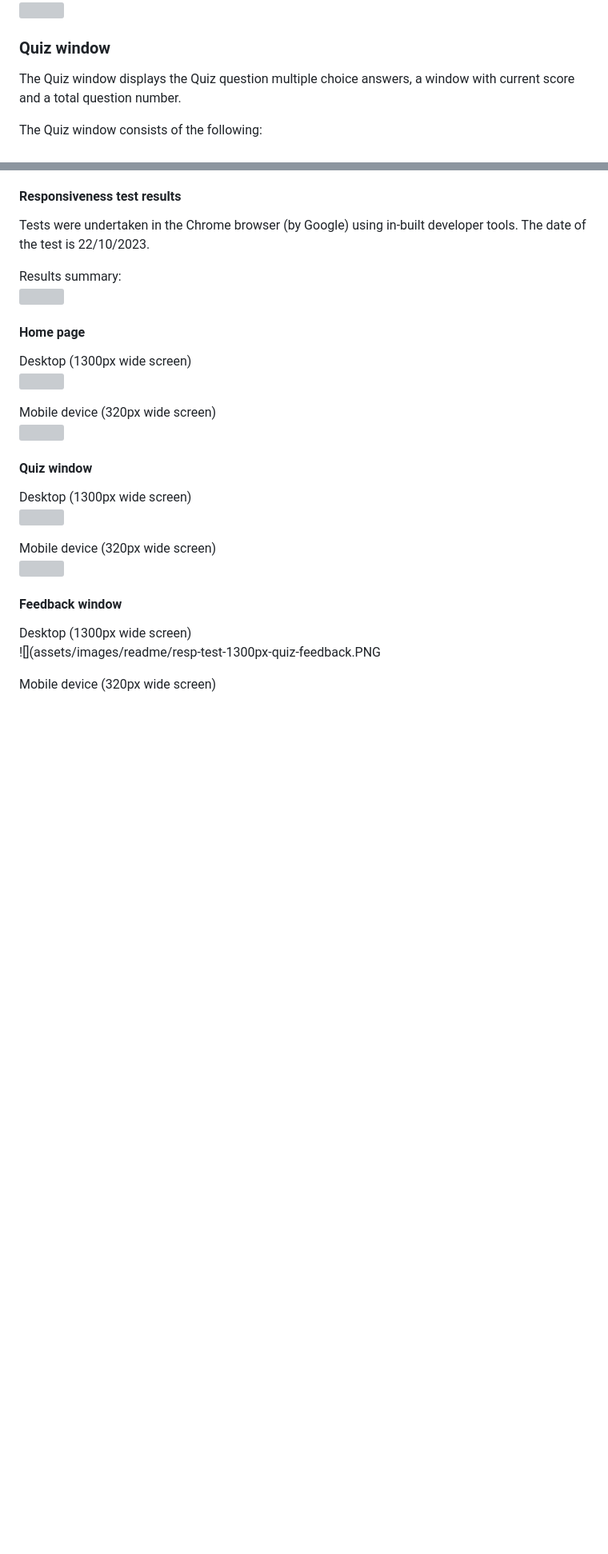
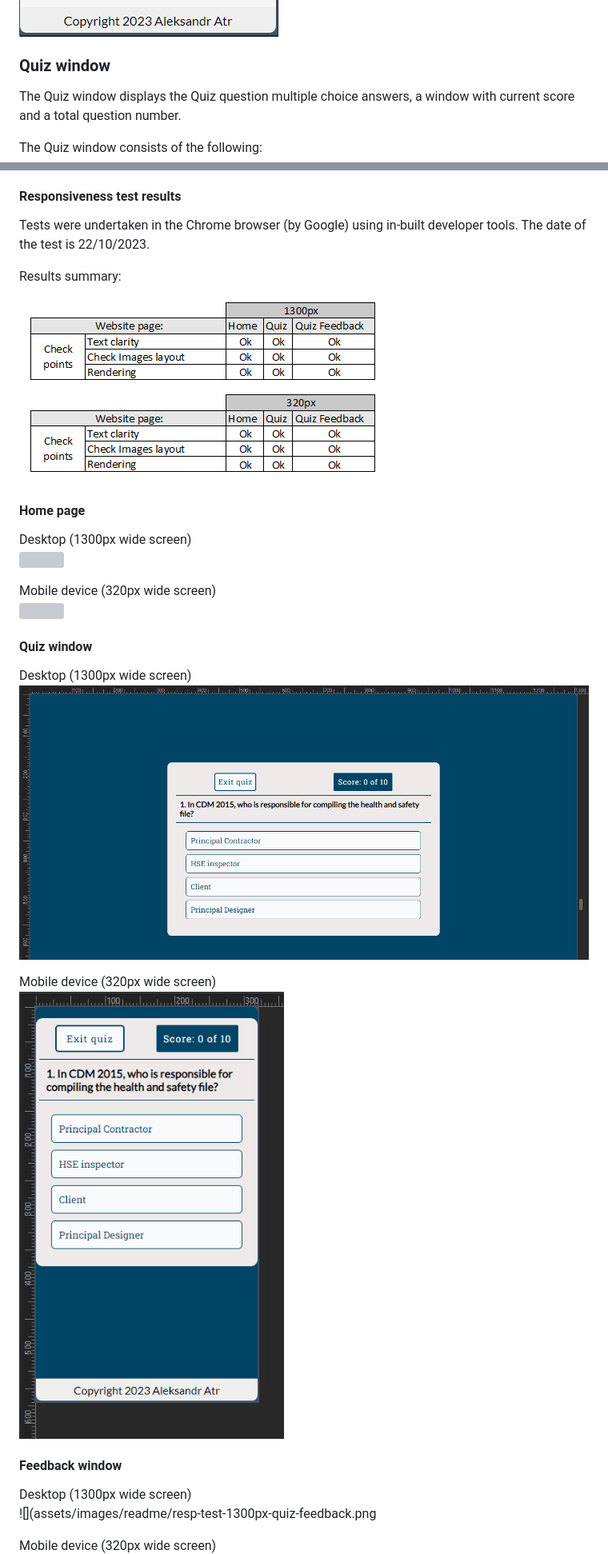
Before and after one commit to AleksandrAtr/quiz-it, a Markdown page: README.md, 2 parts joined by grey strips. Shown: that part at 80% size. GitHub-like rendering; blank space fills up the shorter version; grey boxes are pictures that could not be loaded.

```diff
--- a/README.md
+++ b/README.md
@@ -147,5 +147,5 @@ Desktop view - <br> ![](assets/images/readme/desktop-home-footer.PNG)
 Mobile device view - <br>
-![](assets/images/readme/mob-home-footer.PNG)
+![](assets/images/readme/mob-home-footer.png)
 
 ### **Quiz window**
 The Quiz window displays the Quiz question multiple choice answers, a window with current score and a total question number.
@@ -214,7 +214,7 @@ The web application has been designed and built to be responsive to cater to var
 Tests were undertaken in the Chrome browser (by Google) using in-built developer tools. The date of the test is 22/10/2023.
 
 Results summary:<br>
-![](assets/images/readme/responsive-test.PNG)
+![](assets/images/readme/responsive-test.png)
 
 #### Home page<br>
 Desktop (1300px wide screen) <br>
@@ -225,13 +225,13 @@ Mobile device (320px wide screen) <br>
 
 #### Quiz window<br>
 Desktop (1300px wide screen) <br>
-![](assets/images/readme/resp-test-1300px-quiz.PNG)
+![](assets/images/readme/resp-test-1300px-quiz.png)
 
 Mobile device (320px wide screen) <br>
-![](assets/images/readme/resp-test-320px-quiz.PNG)
+![](assets/images/readme/resp-test-320px-quiz.png)
 
 #### Feedback window<br>
 Desktop (1300px wide screen) <br>
-![](assets/images/readme/resp-test-1300px-quiz-feedback.PNG
+![](assets/images/readme/resp-test-1300px-quiz-feedback.png
 
 Mobile device (320px wide screen) <br>
```
Also changed, not shown: other parts of README.md (+17 -17 lines).
